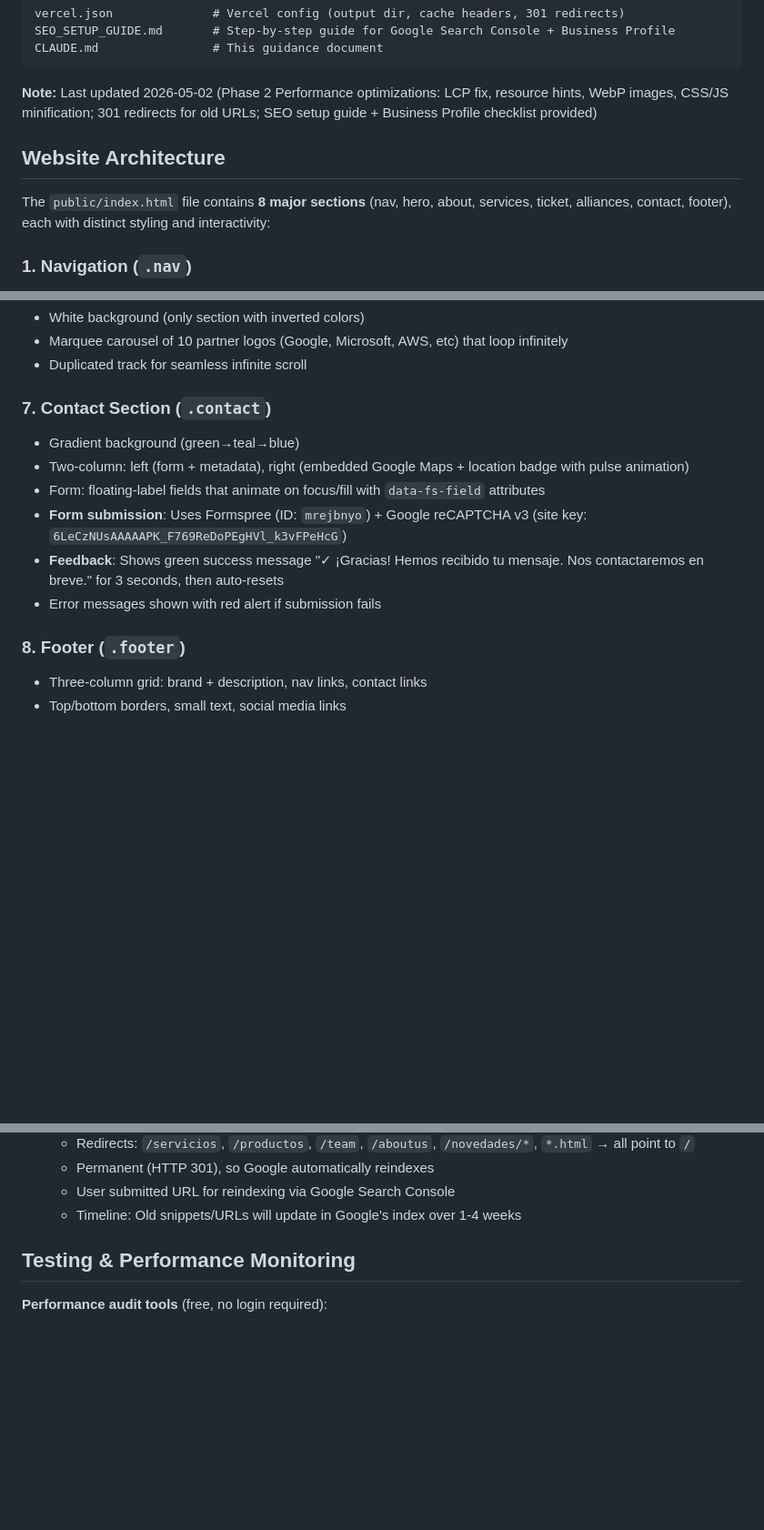
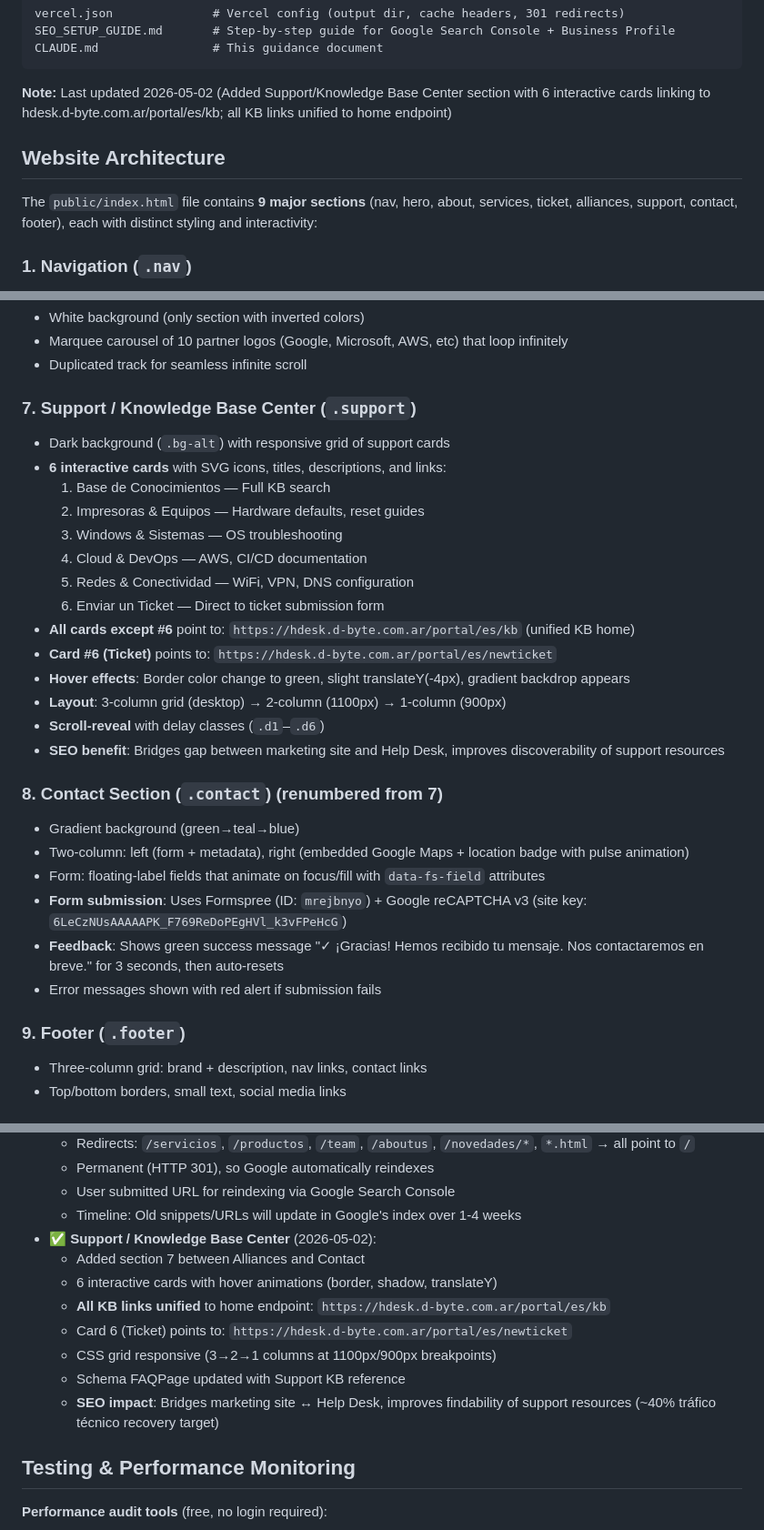
Before and after one commit to bertuja/DBYTE, a Markdown page: CLAUDE.md, 3 parts joined by grey strips. Shown at 91% size. Drawn GitHub-style; blank space fills up the shorter version.

Commit message:
docs: update CLAUDE.md to reflect Support KB Center section (section 7, +9 total sections)

````diff
--- a/CLAUDE.md
+++ b/CLAUDE.md
@@ -28,11 +28,11 @@ SEO_SETUP_GUIDE.md       # Step-by-step guide for Google Search Console + Busine
 CLAUDE.md                # This guidance document
 ```
 
-**Note:** Last updated 2026-05-02 (Phase 2 Performance optimizations: LCP fix, resource hints, WebP images, CSS/JS minification; 301 redirects for old URLs; SEO setup guide + Business Profile checklist provided)
+**Note:** Last updated 2026-05-02 (Added Support/Knowledge Base Center section with 6 interactive cards linking to hdesk.d-byte.com.ar/portal/es/kb; all KB links unified to home endpoint)
 
 ## Website Architecture
 
-The `public/index.html` file contains **8 major sections** (nav, hero, about, services, ticket, alliances, contact, footer), each with distinct styling and interactivity:
+The `public/index.html` file contains **9 major sections** (nav, hero, about, services, ticket, alliances, support, contact, footer), each with distinct styling and interactivity:
 
 ### 1. **Navigation (`.nav`)**
 - Fixed sticky header with blur backdrop effect
@@ -69,7 +69,23 @@ The `public/index.html` file contains **8 major sections** (nav, hero, about, se
 - Marquee carousel of 10 partner logos (Google, Microsoft, AWS, etc) that loop infinitely
 - Duplicated track for seamless infinite scroll
 
-### 7. **Contact Section (`.contact`)**
+### 7. **Support / Knowledge Base Center (`.support`)**
+- Dark background (`.bg-alt`) with responsive grid of support cards
+- **6 interactive cards** with SVG icons, titles, descriptions, and links:
+  1. Base de Conocimientos — Full KB search
+  2. Impresoras & Equipos — Hardware defaults, reset guides
+  3. Windows & Sistemas — OS troubleshooting
+  4. Cloud & DevOps — AWS, CI/CD documentation
+  5. Redes & Conectividad — WiFi, VPN, DNS configuration
+  6. Enviar un Ticket — Direct to ticket submission form
+- **All cards except #6** point to: `https://hdesk.d-byte.com.ar/portal/es/kb` (unified KB home)
+- **Card #6 (Ticket)** points to: `https://hdesk.d-byte.com.ar/portal/es/newticket`
+- **Hover effects**: Border color change to green, slight translateY(-4px), gradient backdrop appears
+- **Layout**: 3-column grid (desktop) → 2-column (1100px) → 1-column (900px)
+- **Scroll-reveal** with delay classes (`.d1`–`.d6`)
+- **SEO benefit**: Bridges gap between marketing site and Help Desk, improves discoverability of support resources
+
+### 8. **Contact Section (`.contact`)** (renumbered from 7)
 - Gradient background (green→teal→blue)
 - Two-column: left (form + metadata), right (embedded Google Maps + location badge with pulse animation)
 - Form: floating-label fields that animate on focus/fill with `data-fs-field` attributes
@@ -77,7 +93,7 @@ The `public/index.html` file contains **8 major sections** (nav, hero, about, se
 - **Feedback**: Shows green success message "✓ ¡Gracias! Hemos recibido tu mensaje. Nos contactaremos en breve." for 3 seconds, then auto-resets
 - Error messages shown with red alert if submission fails
 
-### 8. **Footer (`.footer`)**
+### 9. **Footer (`.footer`)**
 - Three-column grid: brand + description, nav links, contact links
 - Top/bottom borders, small text, social media links
 
@@ -383,6 +399,14 @@ All integrations are configured in `public/index.html` via CDN or JavaScript API
   - Permanent (HTTP 301), so Google automatically reindexes
   - User submitted URL for reindexing via Google Search Console
   - Timeline: Old snippets/URLs will update in Google's index over 1-4 weeks
+- ✅ **Support / Knowledge Base Center** (2026-05-02):
+  - Added section 7 between Alliances and Contact
+  - 6 interactive cards with hover animations (border, shadow, translateY)
+  - **All KB links unified** to home endpoint: `https://hdesk.d-byte.com.ar/portal/es/kb`
+  - Card 6 (Ticket) points to: `https://hdesk.d-byte.com.ar/portal/es/newticket`
+  - CSS grid responsive (3→2→1 columns at 1100px/900px breakpoints)
+  - Schema FAQPage updated with Support KB reference
+  - **SEO impact**: Bridges marketing site ↔ Help Desk, improves findability of support resources (~40% tráfico técnico recovery target)
 
 ## Testing & Performance Monitoring
 
````
Also changed, not shown: other parts of CLAUDE.md (+1 -1 lines).
